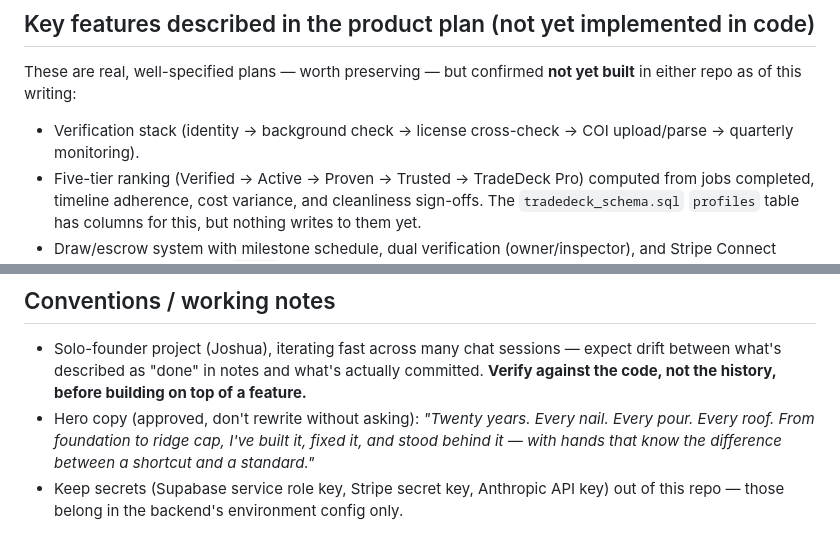
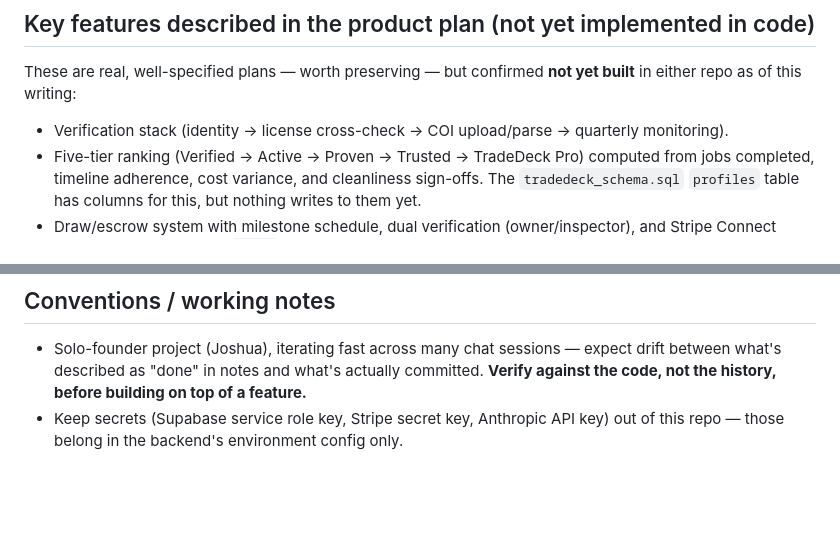
Before and after one commit to Wood1974/Tradeneck, a Markdown page: CLAUDE.md, 2 parts joined by grey strips. GitHub-like rendering; blank space fills up the shorter version.

```diff
--- a/CLAUDE.md
+++ b/CLAUDE.md
@@ -91,7 +91,7 @@ but the frontends should use `draws`.
 These are real, well-specified plans — worth preserving — but confirmed
 **not yet built** in either repo as of this writing:
 
-- Verification stack (identity → background check → license cross-check →
+- Verification stack (identity → license cross-check →
   COI upload/parse → quarterly monitoring).
 - Five-tier ranking (Verified → Active → Proven → Trusted → TradeDeck Pro)
   computed from jobs completed, timeline adherence, cost variance, and
@@ -118,10 +118,6 @@ These are real, well-specified plans — worth preserving — but confirmed
   — expect drift between what's described as "done" in notes and what's
   actually committed. **Verify against the code, not the history, before
   building on top of a feature.**
-- Hero copy (approved, don't rewrite without asking): *"Twenty years. Every
-  nail. Every pour. Every roof. From foundation to ridge cap, I've built
-  it, fixed it, and stood behind it — with hands that know the difference
-  between a shortcut and a standard."*
 - Keep secrets (Supabase service role key, Stripe secret key, Anthropic API
   key) out of this repo — those belong in the backend's environment
   config only.
```
